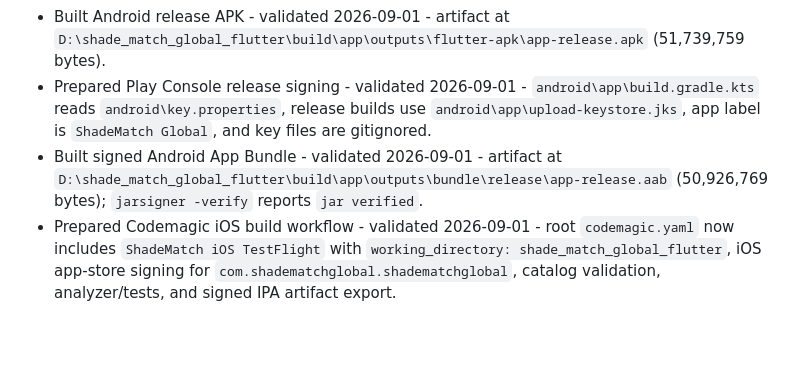
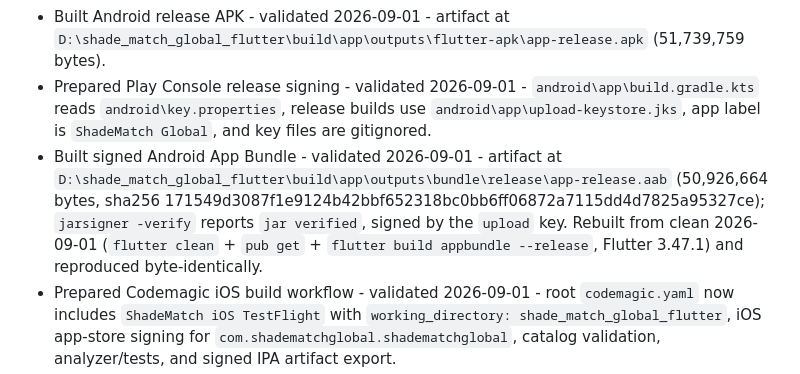
Before and after one commit to Willoobj-commits/shadematch-global, a Markdown page: PROJECT_STATE.md, the part around the change. Rendered like a GitHub page; blank space fills up the shorter version.

Commit message:
Correct recorded AAB size and add its sha256
A clean rebuild (flutter clean + pub get + build appbundle --release,
Flutter 3.47.1) reproduces the bundle byte-identically at 50,926,664
bytes. The previously recorded 50,926,769 predates the current tree.
Record the sha256 instead, which is what verifying an upload needs.

Co-Authored-By: Claude Opus 5 <noreply@anthropic.com>

```diff
--- a/PROJECT_STATE.md
+++ b/PROJECT_STATE.md
@@ -23,7 +23,7 @@ Build the ShadeMatch Global Flutter app from `C:\Users\Administrator\Desktop\Sha
 - Verified app - validated 2026-09-01 - `python tools\validate_catalog.py assets\data\catalog_v1.json`, `dart format lib test`, `flutter analyze`, and `flutter test` all pass.
 - Built Android release APK - validated 2026-09-01 - artifact at `D:\shade_match_global_flutter\build\app\outputs\flutter-apk\app-release.apk` (51,739,759 bytes).
 - Prepared Play Console release signing - validated 2026-09-01 - `android\app\build.gradle.kts` reads `android\key.properties`, release builds use `android\app\upload-keystore.jks`, app label is `ShadeMatch Global`, and key files are gitignored.
-- Built signed Android App Bundle - validated 2026-09-01 - artifact at `D:\shade_match_global_flutter\build\app\outputs\bundle\release\app-release.aab` (50,926,769 bytes); `jarsigner -verify` reports `jar verified`.
+- Built signed Android App Bundle - validated 2026-09-01 - artifact at `D:\shade_match_global_flutter\build\app\outputs\bundle\release\app-release.aab` (50,926,664 bytes, sha256 171549d3087f1e9124b42bbf652318bc0bb6ff06872a7115dd4d7825a95327ce); `jarsigner -verify` reports `jar verified`, signed by the `upload` key. Rebuilt from clean 2026-09-01 (`flutter clean` + `pub get` + `flutter build appbundle --release`, Flutter 3.47.1) and reproduced byte-identically.
 - Prepared Codemagic iOS build workflow - validated 2026-09-01 - root `codemagic.yaml` now includes `ShadeMatch iOS TestFlight` with `working_directory: shade_match_global_flutter`, iOS app-store signing for `com.shadematchglobal.shadematchglobal`, catalog validation, analyzer/tests, and signed IPA artifact export.
 - Normalized iOS bundle identifier - validated 2026-09-01 - `ios\Runner.xcodeproj\project.pbxproj` now uses `com.shadematchglobal.shadematchglobal`.
 - Backed up upload signing key outside the repository - validated 2026-09-01 - `android\app\upload-keystore.jks` and `android\key.properties` copied byte-identical (sha256 verified) to `D:\keys\shadematch_upload-keystore.jks` and `D:\keys\shadematch_key.properties`; `keytool -list` on the backup opens alias `upload` (PrivateKeyEntry, SHA256 fingerprint 90:6F:32:7D:03:0F:F7:C0:B1:20:4D:F5:DC:E7:4E:6C:CA:67:EE:38:46:87:4A:08:F7:FB:58:2D:E0:EF:95:81). Still on the same physical drive - an off-device copy is outstanding.
```
